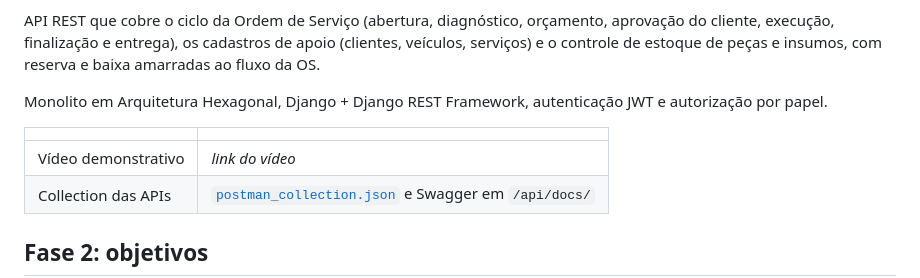
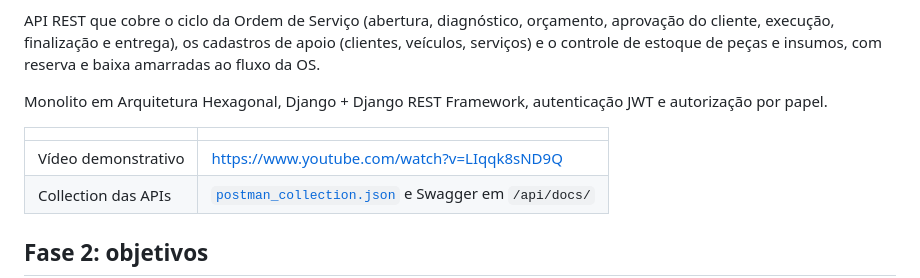
Before and after one commit to gordgabriel/POSTECH, a Markdown page: README.md, the part around the change. Rendered like a GitHub page.

Commit message:
add link do video no readme

```diff
--- a/README.md
+++ b/README.md
@@ -10,7 +10,7 @@ Monolito em Arquitetura Hexagonal, Django + Django REST Framework, autenticaçã
 
 | | |
 |---|---|
-| Vídeo demonstrativo | _link do vídeo_ |
+| Vídeo demonstrativo | https://www.youtube.com/watch?v=LIqqk8sND9Q |
 | Collection das APIs | [`postman_collection.json`](postman_collection.json) e Swagger em `/api/docs/` |
 
 ## Fase 2: objetivos
```
